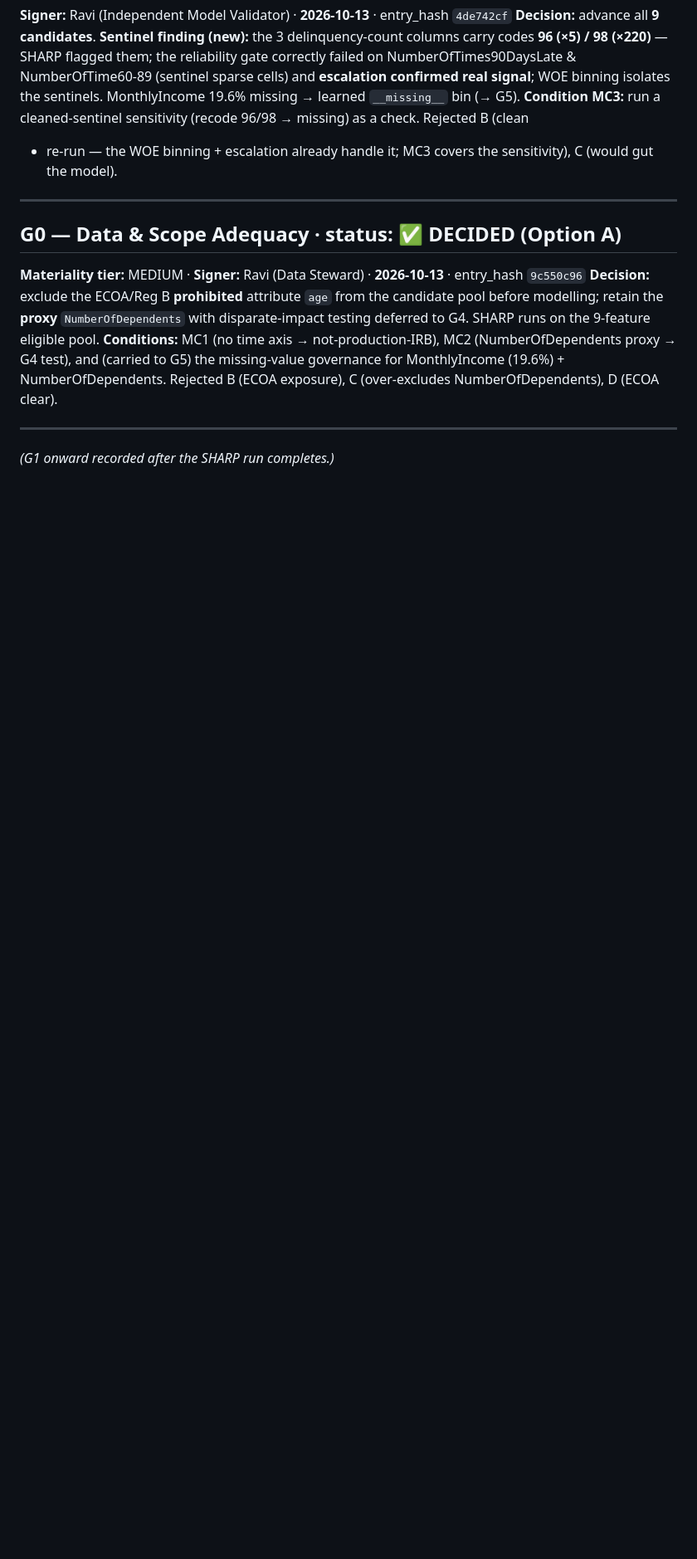
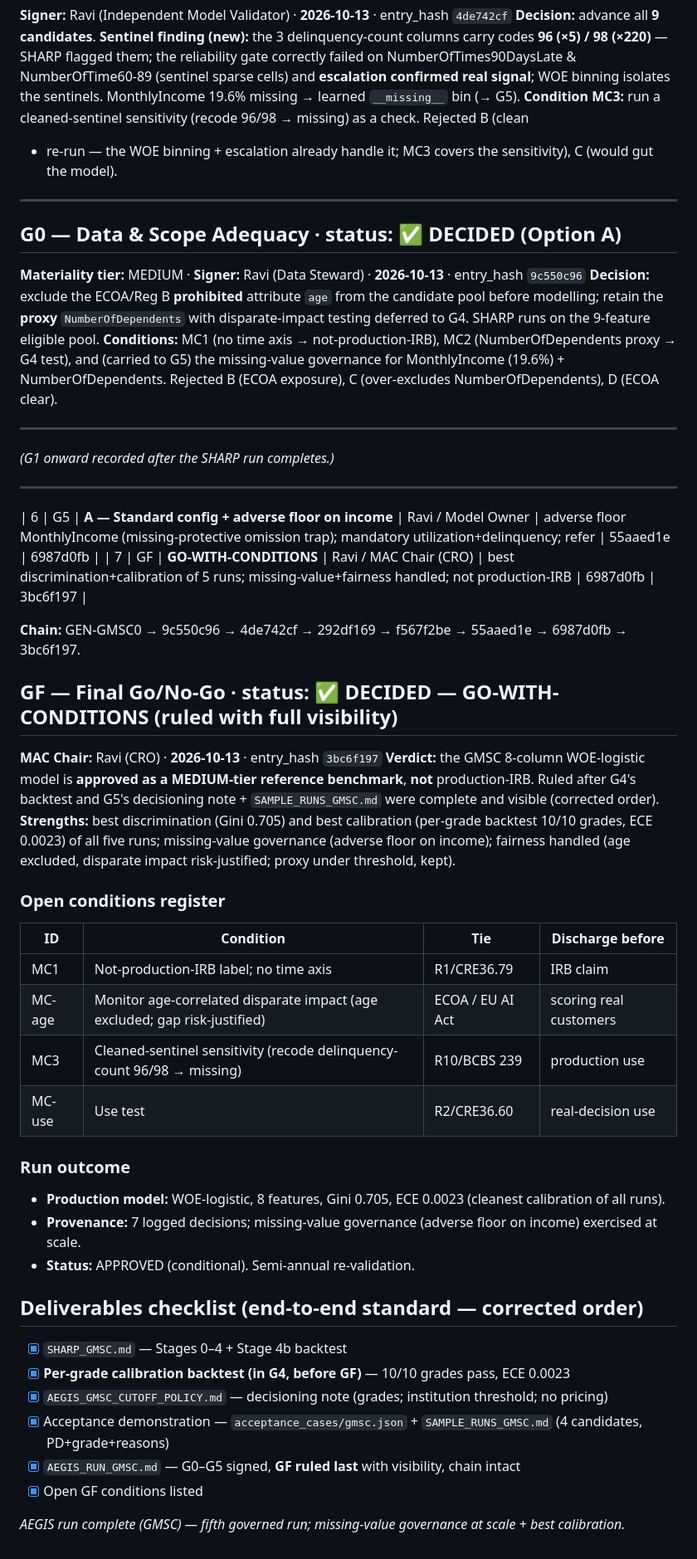
Before and after one commit to raviphdm23-a11y/banking-credit-risk, a Markdown page: paper analysis/draft one/AEGIS_RUN_GMSC.md, the part around the change. Shown at 83% size. Drawn GitHub-style; blank space fills up the shorter version.

Commit message:
Finalise GMSC run: GF GO-WITH-CONDITIONS
Fifth governed run complete. GF ruled last (corrected order) with the backtest,
decisioning note and pricing-free SAMPLE_RUNS pack visible. Best discrimination
(Gini 0.705) and calibration (10/10 grades, ECE 0.0023) of the five runs;
missing-value governance (adverse floor on income) exercised at scale.

Co-Authored-By: Claude Opus 4.8 <noreply@anthropic.com>
Claude-Session: https://claude.ai/code/session_01VYMewYtCn9kH5ZVwEAzpLi

```diff
--- a/paper analysis/draft one/AEGIS_RUN_GMSC.md
+++ b/paper analysis/draft one/AEGIS_RUN_GMSC.md
@@ -88,3 +88,43 @@ Rejected B (ECOA exposure), C (over-excludes NumberOfDependents), D (ECOA clear)
 ---
 
 *(G1 onward recorded after the SHARP run completes.)*
+
+---
+
+| 6 | G5 | **A — Standard config + adverse floor on income** | Ravi / Model Owner | adverse floor MonthlyIncome (missing-protective omission trap); mandatory utilization+delinquency; refer | 55aaed1e | 6987d0fb |
+| 7 | GF | **GO-WITH-CONDITIONS** | Ravi / MAC Chair (CRO) | best discrimination+calibration of 5 runs; missing-value+fairness handled; not production-IRB | 6987d0fb | 3bc6f197 |
+
+**Chain:** GEN-GMSC0 → 9c550c96 → 4de742cf → 292df169 → f567f2be → 55aaed1e → 6987d0fb → 3bc6f197.
+
+## GF — Final Go/No-Go  ·  status: ✅ DECIDED — **GO-WITH-CONDITIONS** (ruled with full visibility)
+
+**MAC Chair:** Ravi (CRO) · **2026-10-13** · entry_hash `3bc6f197`
+**Verdict:** the GMSC 8-column WOE-logistic model is **approved as a MEDIUM-tier reference benchmark**, **not**
+production-IRB. Ruled after G4's backtest and G5's decisioning note + `SAMPLE_RUNS_GMSC.md` were complete and
+visible (corrected order). **Strengths:** best discrimination (Gini 0.705) and best calibration (per-grade
+backtest 10/10 grades, ECE 0.0023) of all five runs; missing-value governance (adverse floor on income);
+fairness handled (age excluded, disparate impact risk-justified; proxy under threshold, kept).
+
+### Open conditions register
+
+| ID | Condition | Tie | Discharge before |
+|---|---|---|---|
+| MC1 | Not-production-IRB label; no time axis | R1/CRE36.79 | IRB claim |
+| MC-age | Monitor age-correlated disparate impact (age excluded; gap risk-justified) | ECOA / EU AI Act | scoring real customers |
+| MC3 | Cleaned-sentinel sensitivity (recode delinquency-count 96/98 → missing) | R10/BCBS 239 | production use |
+| MC-use | Use test | R2/CRE36.60 | real-decision use |
+
+### Run outcome
+- **Production model:** WOE-logistic, 8 features, Gini 0.705, ECE 0.0023 (cleanest calibration of all runs).
+- **Provenance:** 7 logged decisions; missing-value governance (adverse floor on income) exercised at scale.
+- **Status:** APPROVED (conditional). Semi-annual re-validation.
+
+## Deliverables checklist (end-to-end standard — corrected order)
+- [x] `SHARP_GMSC.md` — Stages 0–4 + Stage 4b backtest
+- [x] **Per-grade calibration backtest (in G4, before GF)** — 10/10 grades pass, ECE 0.0023
+- [x] `AEGIS_GMSC_CUTOFF_POLICY.md` — decisioning note (grades; institution threshold; no pricing)
+- [x] Acceptance demonstration — `acceptance_cases/gmsc.json` + `SAMPLE_RUNS_GMSC.md` (4 candidates, PD+grade+reasons)
+- [x] `AEGIS_RUN_GMSC.md` — G0–G5 signed, **GF ruled last** with visibility, chain intact
+- [x] Open GF conditions listed
+
+*AEGIS run complete (GMSC) — fifth governed run; missing-value governance at scale + best calibration.*
```
